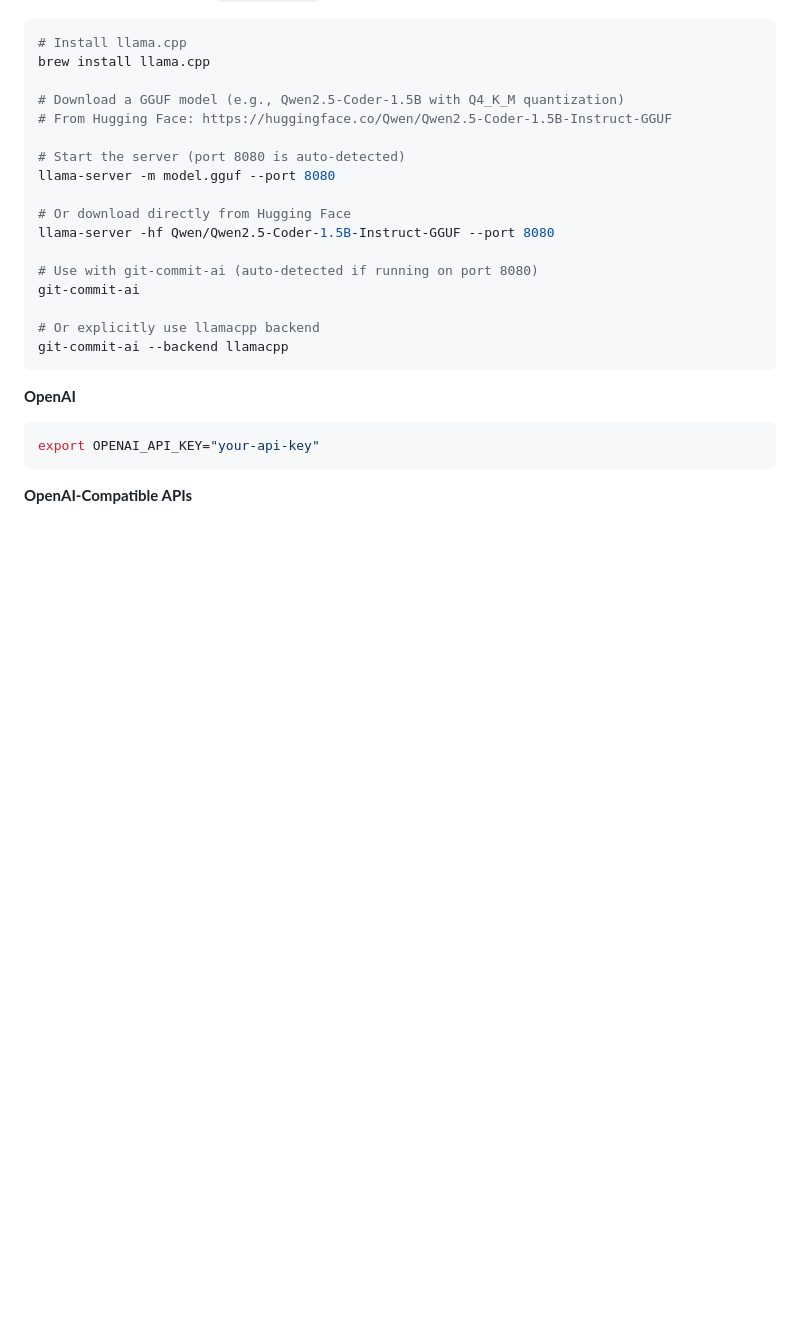
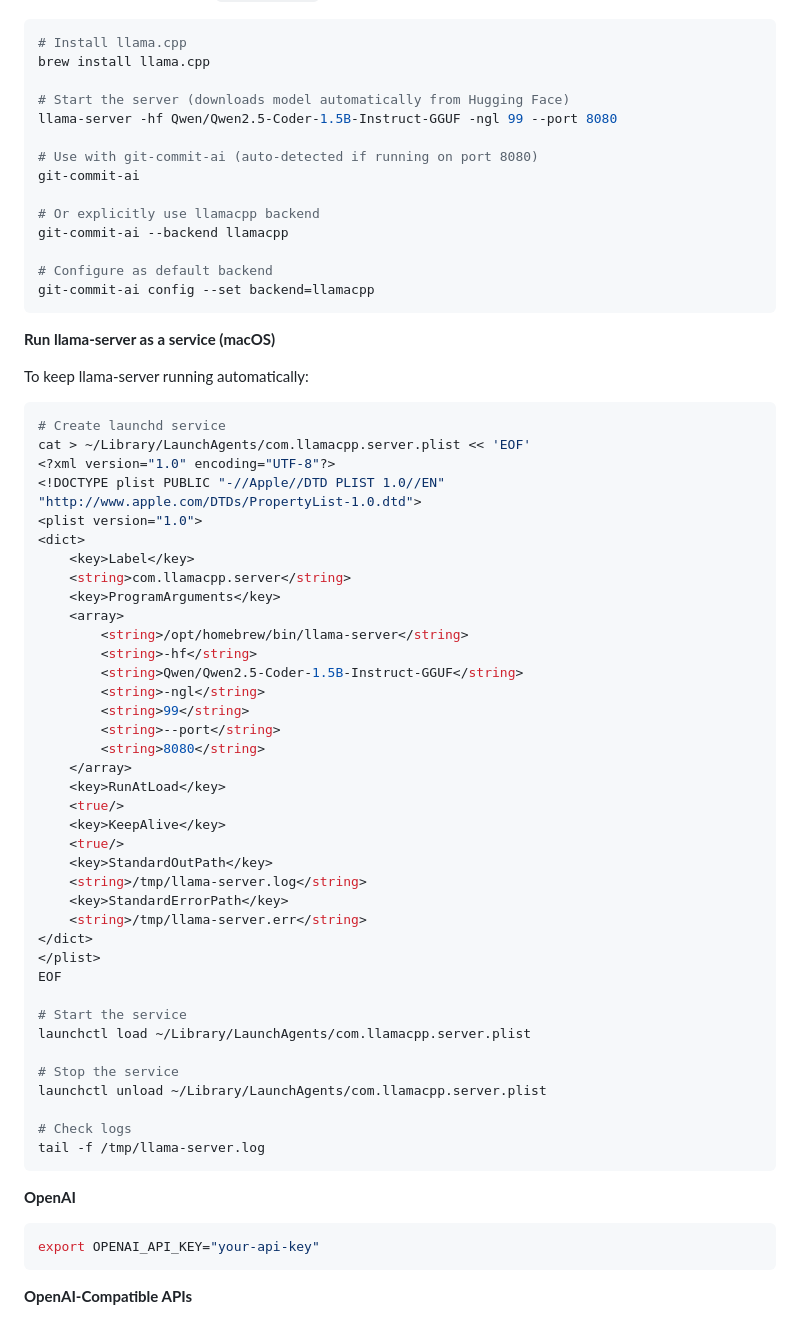
Before and after one commit to vavasilva/git-commit-ai, a Markdown page: README.md, the part around the change. Rendered like a GitHub page; blank space fills up the shorter version.

Commit message:
fix(README): update server configuration and add service to launchd
Refs: #5

````diff
--- a/README.md
+++ b/README.md
@@ -43,20 +43,62 @@ Run local GGUF models with `llama-server` (auto-detected on port 8080):
 # Install llama.cpp
 brew install llama.cpp
 
-# Download a GGUF model (e.g., Qwen2.5-Coder-1.5B with Q4_K_M quantization)
-# From Hugging Face: https://huggingface.co/Qwen/Qwen2.5-Coder-1.5B-Instruct-GGUF
-
-# Start the server (port 8080 is auto-detected)
-llama-server -m model.gguf --port 8080
-
-# Or download directly from Hugging Face
-llama-server -hf Qwen/Qwen2.5-Coder-1.5B-Instruct-GGUF --port 8080
+# Start the server (downloads model automatically from Hugging Face)
+llama-server -hf Qwen/Qwen2.5-Coder-1.5B-Instruct-GGUF -ngl 99 --port 8080
 
 # Use with git-commit-ai (auto-detected if running on port 8080)
 git-commit-ai
 
 # Or explicitly use llamacpp backend
 git-commit-ai --backend llamacpp
+
+# Configure as default backend
+git-commit-ai config --set backend=llamacpp
+```
+
+**Run llama-server as a service (macOS)**
+
+To keep llama-server running automatically:
+
+```bash
+# Create launchd service
+cat > ~/Library/LaunchAgents/com.llamacpp.server.plist << 'EOF'
+<?xml version="1.0" encoding="UTF-8"?>
+<!DOCTYPE plist PUBLIC "-//Apple//DTD PLIST 1.0//EN" "http://www.apple.com/DTDs/PropertyList-1.0.dtd">
+<plist version="1.0">
+<dict>
+    <key>Label</key>
+    <string>com.llamacpp.server</string>
+    <key>ProgramArguments</key>
+    <array>
+        <string>/opt/homebrew/bin/llama-server</string>
+        <string>-hf</string>
+        <string>Qwen/Qwen2.5-Coder-1.5B-Instruct-GGUF</string>
+        <string>-ngl</string>
+        <string>99</string>
+        <string>--port</string>
+        <string>8080</string>
+    </array>
+    <key>RunAtLoad</key>
+    <true/>
+    <key>KeepAlive</key>
+    <true/>
+    <key>StandardOutPath</key>
+    <string>/tmp/llama-server.log</string>
+    <key>StandardErrorPath</key>
+    <string>/tmp/llama-server.err</string>
+</dict>
+</plist>
+EOF
+
+# Start the service
+launchctl load ~/Library/LaunchAgents/com.llamacpp.server.plist
+
+# Stop the service
+launchctl unload ~/Library/LaunchAgents/com.llamacpp.server.plist
+
+# Check logs
+tail -f /tmp/llama-server.log
 ```
 
 **OpenAI**
````
